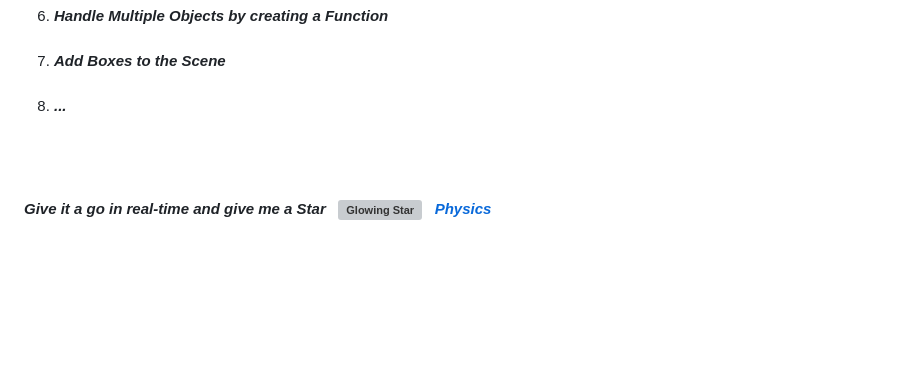
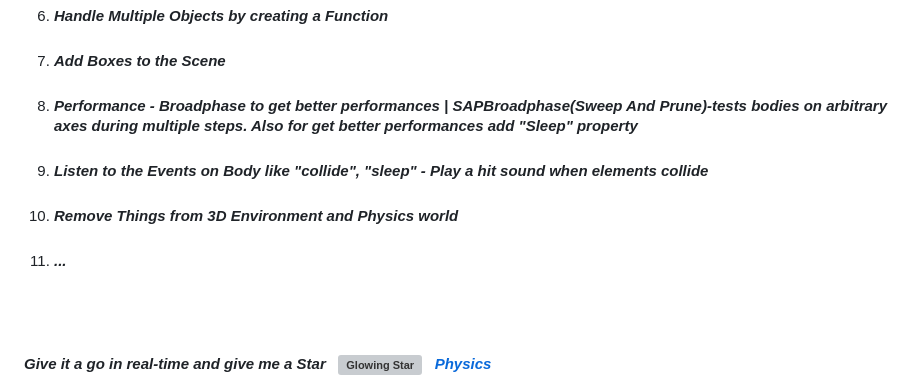
Before and after one commit to ShahramShakiba/Physics-p09, a Markdown page: README.md, the part around the change. Rendered like a GitHub page; blank space fills up the shorter version; grey boxes are pictures that could not be loaded.

```diff
--- a/README.md
+++ b/README.md
@@ -119,7 +119,10 @@ For 2D physics, there are many libraries, but here's the most popular: <br/>
 05. _<h4>Apply Forces using applyForce and applyLocalForce</h4>_
 06. _<h4>Handle Multiple Objects by creating a Function</h4>_
 07. _<h4>Add Boxes to the Scene</h4>_
-08. _<h4>...</h4>_
+08. _<h4>Performance - Broadphase to get better performances | SAPBroadphase(Sweep And Prune)-tests bodies on arbitrary axes during multiple steps. Also for get better performances add "Sleep" property</h4>_
+09. _<h4>Listen to the Events on Body like "collide", "sleep" - Play a hit sound when elements collide</h4>_
+10. _<h4>Remove Things from 3D Environment and Physics world</h4>_
+10. _<h4>...</h4>_
 
 <br/><br/>
 
```
